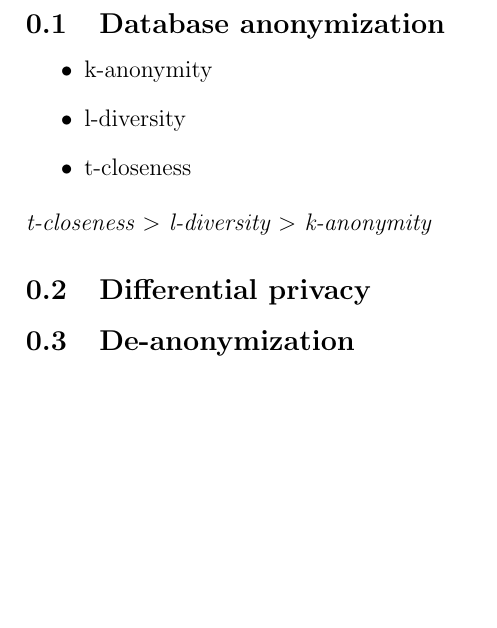
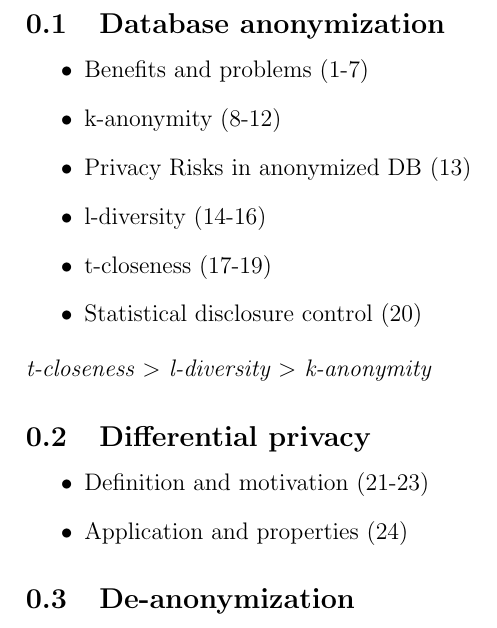
Before and after one commit to KULeuven-CS/Privacy-Technologies, a LaTeX document (subfiles/slides6.tex): part of the page, cut so that both start at the same text, the shorter picture padded with empty space. Compiled offline with pdfLaTeX.

Commit message:
Partial commit of slides6.

```diff
--- a/subfiles/slides6.tex
+++ b/subfiles/slides6.tex
@@ -3,13 +3,20 @@
 %Lecture 6
 \subsection{Database anonymization}
 \begin{itemize}
-	\item k-anonymity
-	\item l-diversity
-	\item t-closeness
+	\item Benefits and problems (1-7)
+	\item k-anonymity (8-12)
+	\item Privacy Risks in anonymized DB (13)
+	\item l-diversity (14-16)
+	\item t-closeness (17-19)
+	\item Statistical disclosure control (20)
 \end{itemize}
 \emph{t-closeness $>$ l-diversity $>$ k-anonymity}
 
 \subsection{Differential privacy}
+\begin{itemize}
+		\item Definition and motivation (21-23)
+		\item Application and properties (24)
+\end{itemize}
 
 \subsection{De-anonymization}
 \end{document}
```
